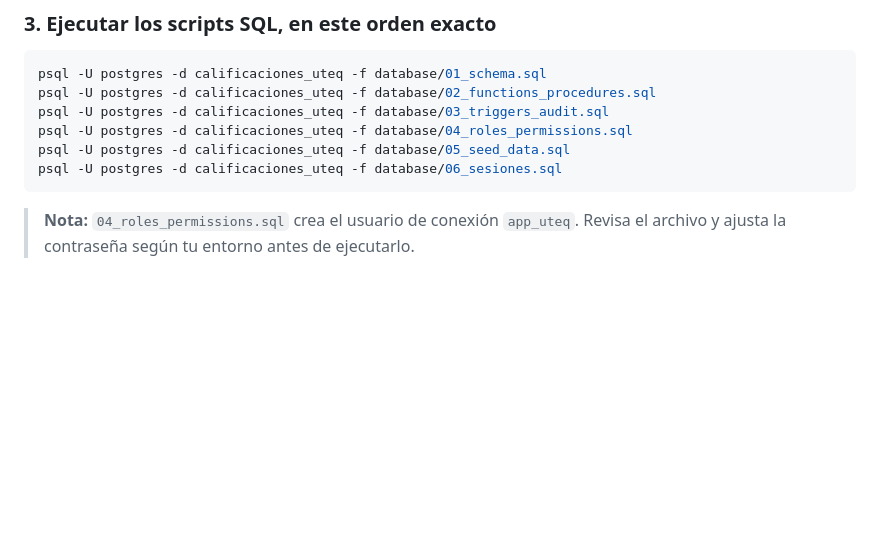
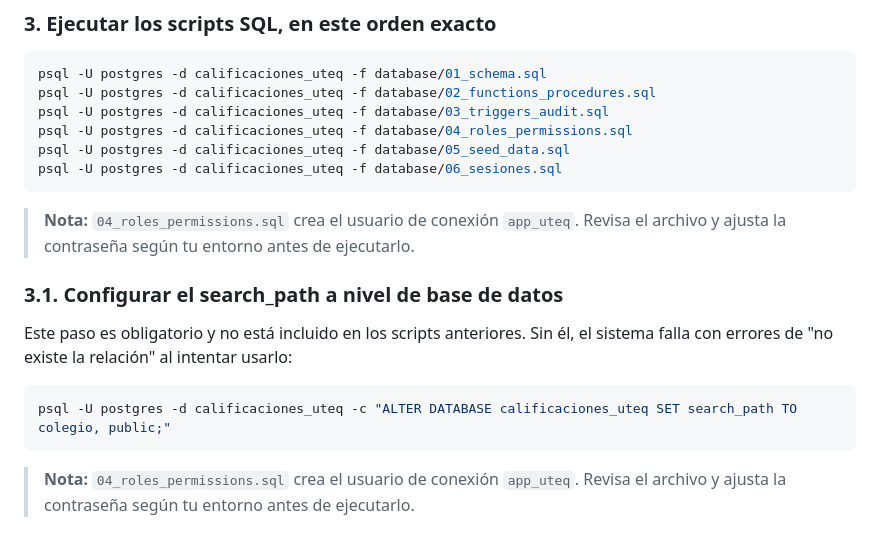
Before and after one commit to MoisesPanama/sistema-calificaciones-uteq, a Markdown page: README.md, the part around the change. Rendered like a GitHub page; blank space fills up the shorter version.

Commit message:
docs: agregar paso obligatorio de search_path en la instalacion

````diff
--- a/README.md
+++ b/README.md
@@ -99,6 +99,20 @@ psql -U postgres -d calificaciones_uteq -f database/03_triggers_audit.sql
 psql -U postgres -d calificaciones_uteq -f database/04_roles_permissions.sql
 psql -U postgres -d calificaciones_uteq -f database/05_seed_data.sql
 psql -U postgres -d calificaciones_uteq -f database/06_sesiones.sql
+```
+
+> **Nota:** `04_roles_permissions.sql` crea el usuario de conexión
+> `app_uteq`. Revisa el archivo y ajusta la contraseña según tu entorno
+> antes de ejecutarlo.
+
+### 3.1. Configurar el search_path a nivel de base de datos
+
+Este paso es obligatorio y no está incluido en los scripts anteriores.
+Sin él, el sistema falla con errores de "no existe la relación" al
+intentar usarlo:
+
+```bash
+psql -U postgres -d calificaciones_uteq -c "ALTER DATABASE calificaciones_uteq SET search_path TO colegio, public;"
 ```
 
 > **Nota:** `04_roles_permissions.sql` crea el usuario de conexión
````
